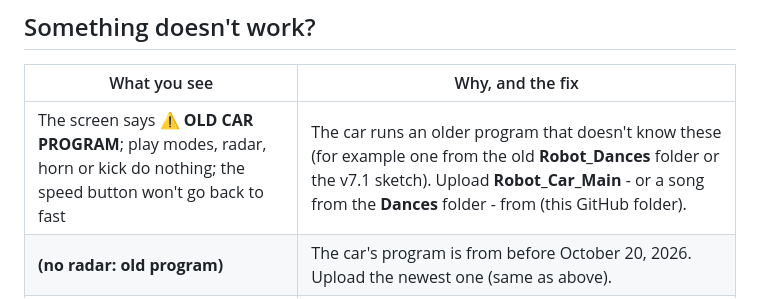
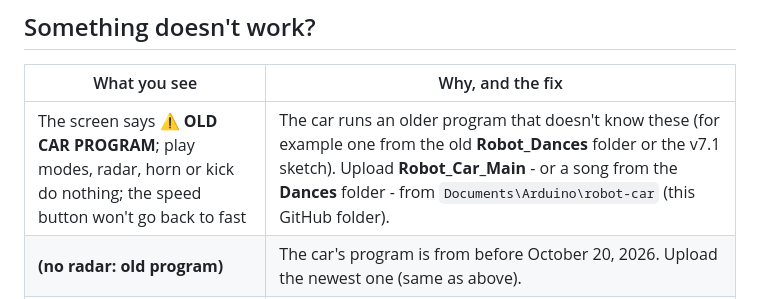
Before and after one commit to mayaanmalik2486/robot-car, a Markdown page: App/README.md, the part around the change. Rendered like a GitHub page.

Commit message:
App guide: fix a folder path
Co-Authored-By: Claude Opus 5.5 <noreply@anthropic.com>

```diff
--- a/App/README.md
+++ b/App/README.md
@@ -117,7 +117,7 @@ mode sees an intruder or the battery is low. The Cyclone 2's back buttons can co
 
 | What you see | Why, and the fix |
 |---|---|
-| The screen says **⚠ OLD CAR PROGRAM**; play modes, radar, horn or kick do nothing; the speed button won't go back to fast | The car runs an older program that doesn't know these (for example one from the old **Robot_Dances** folder or the v7.1 sketch). Upload **Robot_Car_Main** - or a song from the **Dances** folder - from  (this GitHub folder). |
+| The screen says **⚠ OLD CAR PROGRAM**; play modes, radar, horn or kick do nothing; the speed button won't go back to fast | The car runs an older program that doesn't know these (for example one from the old **Robot_Dances** folder or the v7.1 sketch). Upload **Robot_Car_Main** - or a song from the **Dances** folder - from `Documents\Arduino\robot-car` (this GitHub folder). |
 | **(no radar: old program)** | The car's program is from before October 20, 2026. Upload the newest one (same as above). |
 | Not sure what's going on | **Hold the green screen**: the link log shows every letter the app sent (->) and every line the car answered (<-). |
 
```
